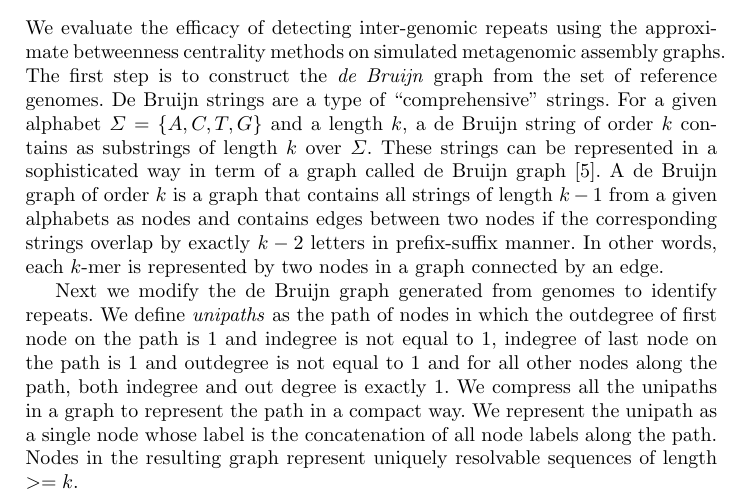
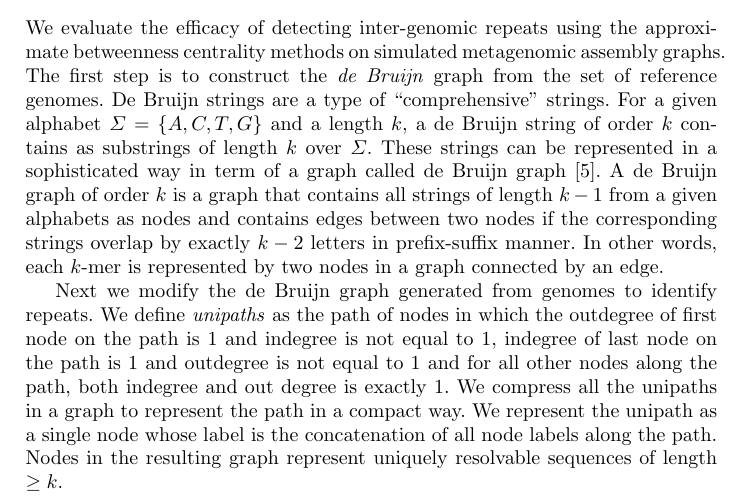
Before and after one commit to ghuryejay/wabi, a LaTeX thesis (manuscript/manuscript.tex): part of page 4 of 10, cut so that both start at the same text. Compiled offline with pdfLaTeX.

Commit message:
tmpcommit

```diff
--- a/manuscript/manuscript.tex
+++ b/manuscript/manuscript.tex
@@ -149,7 +149,7 @@ The first step is to construct the \textit{de Bruijn} graph from the set of refe
 De Bruijn strings are a type of ``comprehensive'' strings. For a given alphabet $\Sigma = \{A,C,T,G\}$ and a length $k$, a de Bruijn string of order $k$ contains as substrings of length $k$ over $\Sigma$. These strings can be represented in a sophisticated way in term of a graph called de Bruijn graph \cite{debruijn}. A de Bruijn graph of order $k$ is a graph that contains all strings of length $k-1$ from a given alphabets as nodes and contains edges between two nodes if the corresponding strings overlap by exactly $k-2$ letters in prefix-suffix manner. In other words, each $k$-mer is represented by two nodes in a graph connected by an edge.
 
 Next we modify the de Bruijn graph generated from genomes to identify repeats. We define \textit{unipaths} as the path of nodes in which the outdegree of first node on the path is $1$ and indegree is not equal to $1$, indegree of last node on the path is $1$ and outdegree is not equal to $1$ and for all other nodes along the path, both indegree and out degree is exactly $1$. We compress all the unipaths in a graph to represent the path in a compact way. We represent the unipath as a single node whose label is the concatenation of all node labels along the path.
-Nodes in the resulting graph represent uniquely resolvable sequences of length $>= k$.
+Nodes in the resulting graph represent uniquely resolvable sequences of length $\geq k$.
 
 For evaluation we simulate metagenomic assembly graphs consisting of two, five, and ten bacterial genomes.
 The composition of each simulated sample is described in Table \ref{tab:composition}.
```
